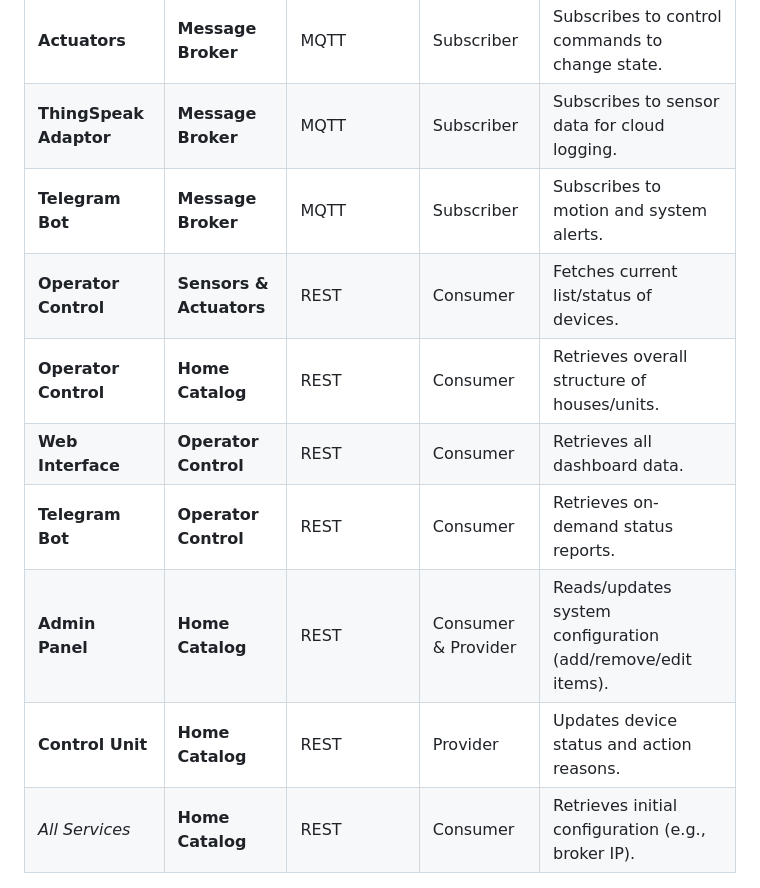
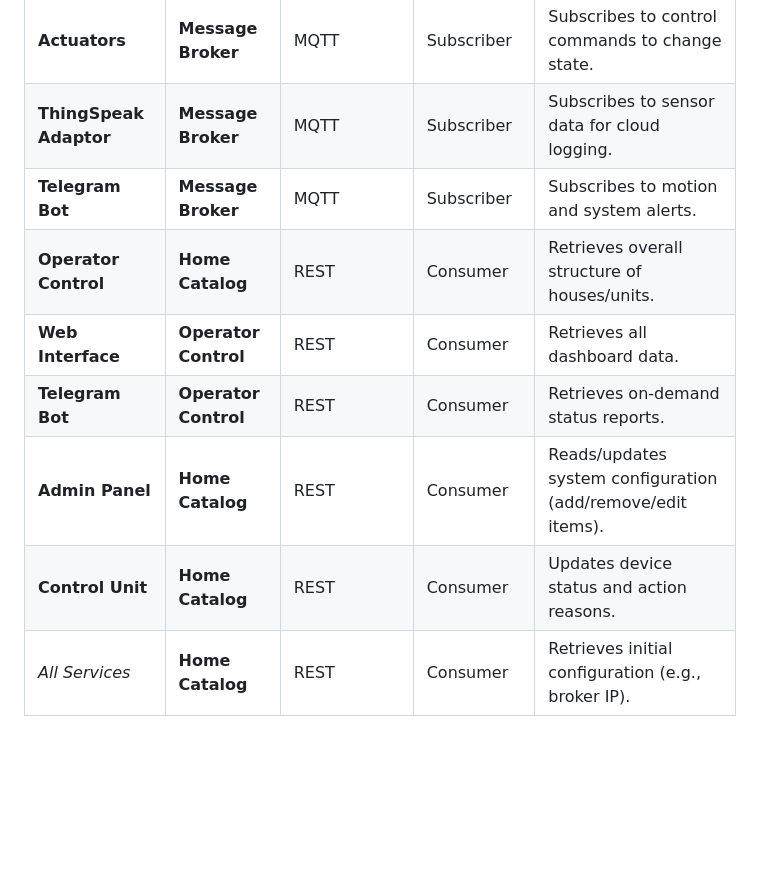
Before and after one commit to Aramushaa/Iot-uni-project, a Markdown page: README.md, the part around the change. Rendered like a GitHub page; blank space fills up the shorter version.

```diff
--- a/README.md
+++ b/README.md
@@ -48,13 +48,12 @@ Services communicate through REST APIs for configuration and use MQTT for real-t
 | **Control Unit**         | **Message Broker**         | MQTT            | Subscriber & Publisher                   | Subscribes to sensor data, publishes control commands.                  |
 | **Actuators**            | **Message Broker**         | MQTT            | Subscriber                               | Subscribes to control commands to change state.                         |
 | **ThingSpeak Adaptor**   | **Message Broker**         | MQTT            | Subscriber                               | Subscribes to sensor data for cloud logging.                            |
-| **Telegram Bot**         | **Message Broker**         | MQTT            | Subscriber                               | Subscribes to motion and system alerts.                                 |
-| **Operator Control**     | **Sensors & Actuators**    | REST            | Consumer                                 | Fetches current list/status of devices.                                 |
+| **Telegram Bot**         | **Message Broker**         | MQTT            | Subscriber                               | Subscribes to motion and system alerts.                                 |                                 |
 | **Operator Control**     | **Home Catalog**           | REST            | Consumer                                 | Retrieves overall structure of houses/units.                            |
 | **Web Interface**        | **Operator Control**       | REST            | Consumer                                 | Retrieves all dashboard data.                                           |
 | **Telegram Bot**         | **Operator Control**       | REST            | Consumer                                 | Retrieves on-demand status reports.                                     |
-| **Admin Panel**          | **Home Catalog**           | REST            | Consumer & Provider                      | Reads/updates system configuration (add/remove/edit items).             |
-| **Control Unit**         | **Home Catalog**           | REST            | Provider                                 | Updates device status and action reasons.                               |
+| **Admin Panel**          | **Home Catalog**           | REST            | Consumer                     | Reads/updates system configuration (add/remove/edit items).             |
+| **Control Unit**         | **Home Catalog**           | REST            | Consumer                                 | Updates device status and action reasons.                               |
 | *All Services*           | **Home Catalog**           | REST            | Consumer                                 | Retrieves initial configuration (e.g., broker IP).                      |
 
 ---
```
